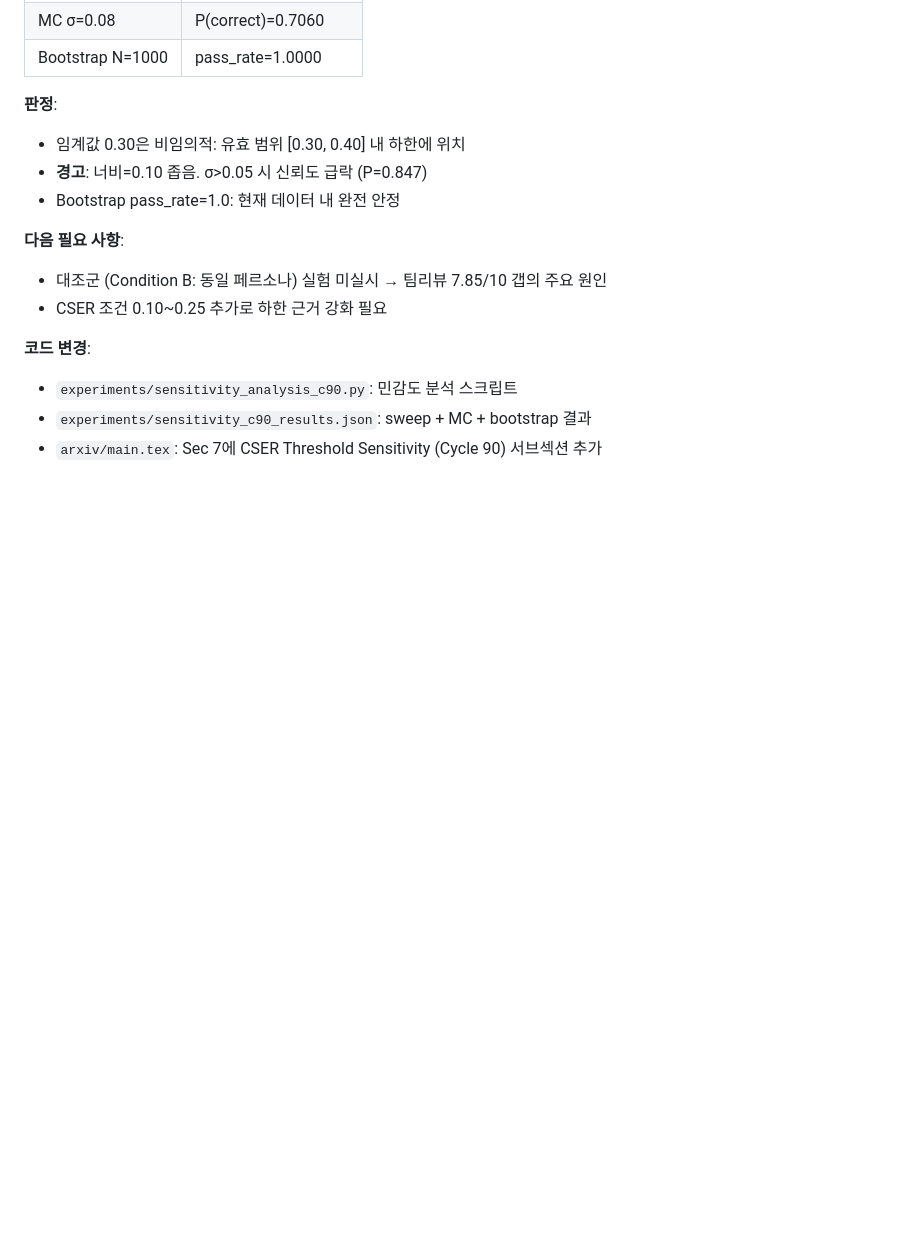
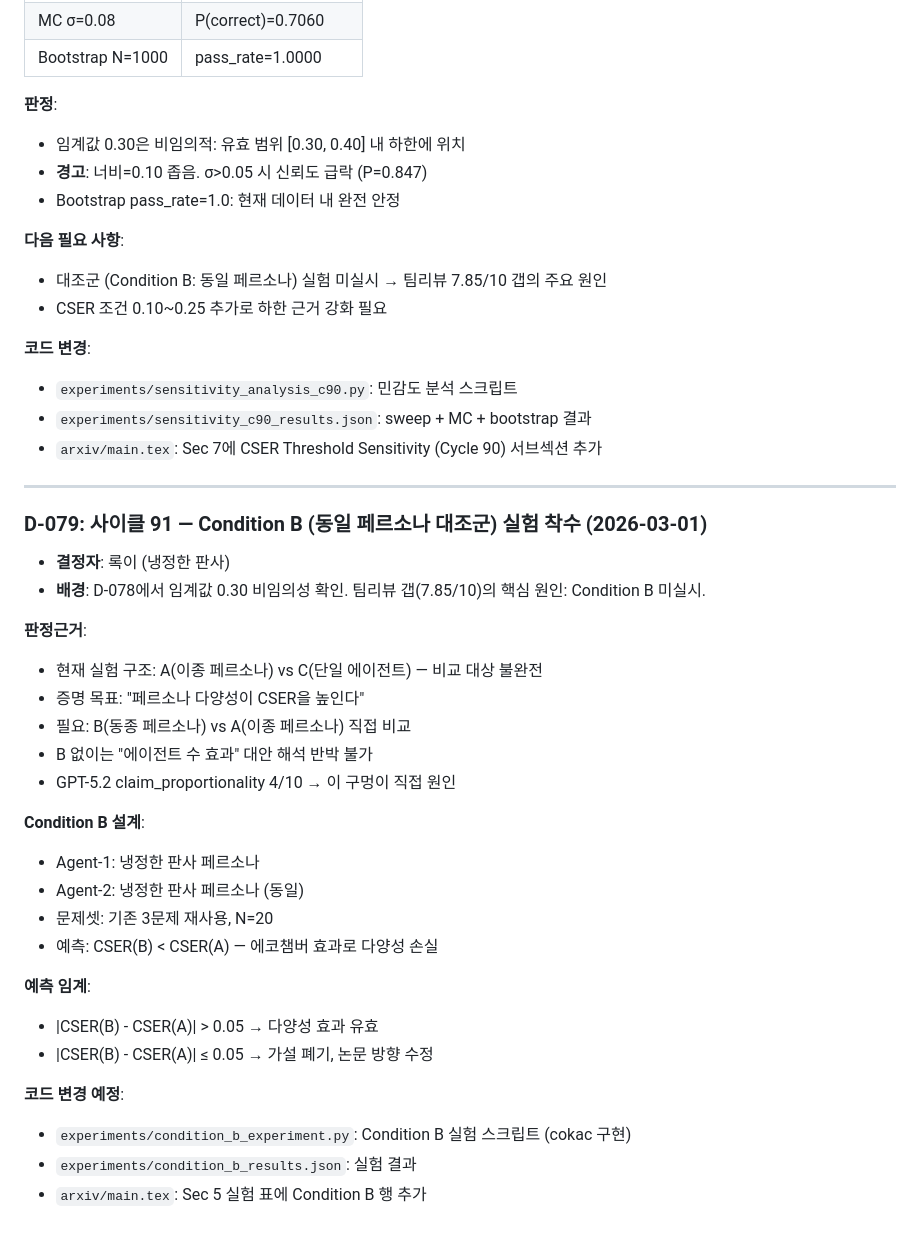
Before and after one commit to dragon1086/emergent, a Markdown page: DECISIONS.md, the part around the change. GitHub-like rendering; blank space fills up the shorter version.

Commit message:
🧑‍⚖️ 록이(사이클91): D-079 Condition B 착수판정 + SELF_NOTE-037
실험 설계 구멍 인정: B(동종 페르소나) 없이 다양성 효과 주장 불가
claim_proportionality 4/10 경보 원인 확정
cokac에 condition_b_experiment.py 구현 요청 발송

```diff
--- a/DECISIONS.md
+++ b/DECISIONS.md
@@ -1246,3 +1246,32 @@ CSER 스펙트럼 실험 결과 (mock 검증, 3조건×3회=9회):
 - `experiments/sensitivity_analysis_c90.py`: 민감도 분석 스크립트
 - `experiments/sensitivity_c90_results.json`: sweep + MC + bootstrap 결과
 - `arxiv/main.tex`: Sec 7에 CSER Threshold Sensitivity (Cycle 90) 서브섹션 추가
+
+---
+
+### D-079: 사이클 91 — Condition B (동일 페르소나 대조군) 실험 착수 (2026-03-01)
+
+- **결정자**: 록이 (냉정한 판사)
+- **배경**: D-078에서 임계값 0.30 비임의성 확인. 팀리뷰 갭(7.85/10)의 핵심 원인: Condition B 미실시.
+
+**판정근거**:
+- 현재 실험 구조: A(이종 페르소나) vs C(단일 에이전트) — 비교 대상 불완전
+- 증명 목표: "페르소나 다양성이 CSER을 높인다"
+- 필요: B(동종 페르소나) vs A(이종 페르소나) 직접 비교
+- B 없이는 "에이전트 수 효과" 대안 해석 반박 불가
+- GPT-5.2 claim_proportionality 4/10 → 이 구멍이 직접 원인
+
+**Condition B 설계**:
+- Agent-1: 냉정한 판사 페르소나
+- Agent-2: 냉정한 판사 페르소나 (동일)
+- 문제셋: 기존 3문제 재사용, N=20
+- 예측: CSER(B) < CSER(A) — 에코챔버 효과로 다양성 손실
+
+**예측 임계**:
+- |CSER(B) - CSER(A)| > 0.05 → 다양성 효과 유효
+- |CSER(B) - CSER(A)| ≤ 0.05 → 가설 폐기, 논문 방향 수정
+
+**코드 변경 예정**:
+- `experiments/condition_b_experiment.py`: Condition B 실험 스크립트 (cokac 구현)
+- `experiments/condition_b_results.json`: 실험 결과
+- `arxiv/main.tex`: Sec 5 실험 표에 Condition B 행 추가
```
Also changed, not shown: thoughts/록이-037.md (added, +35 -0 lines).
